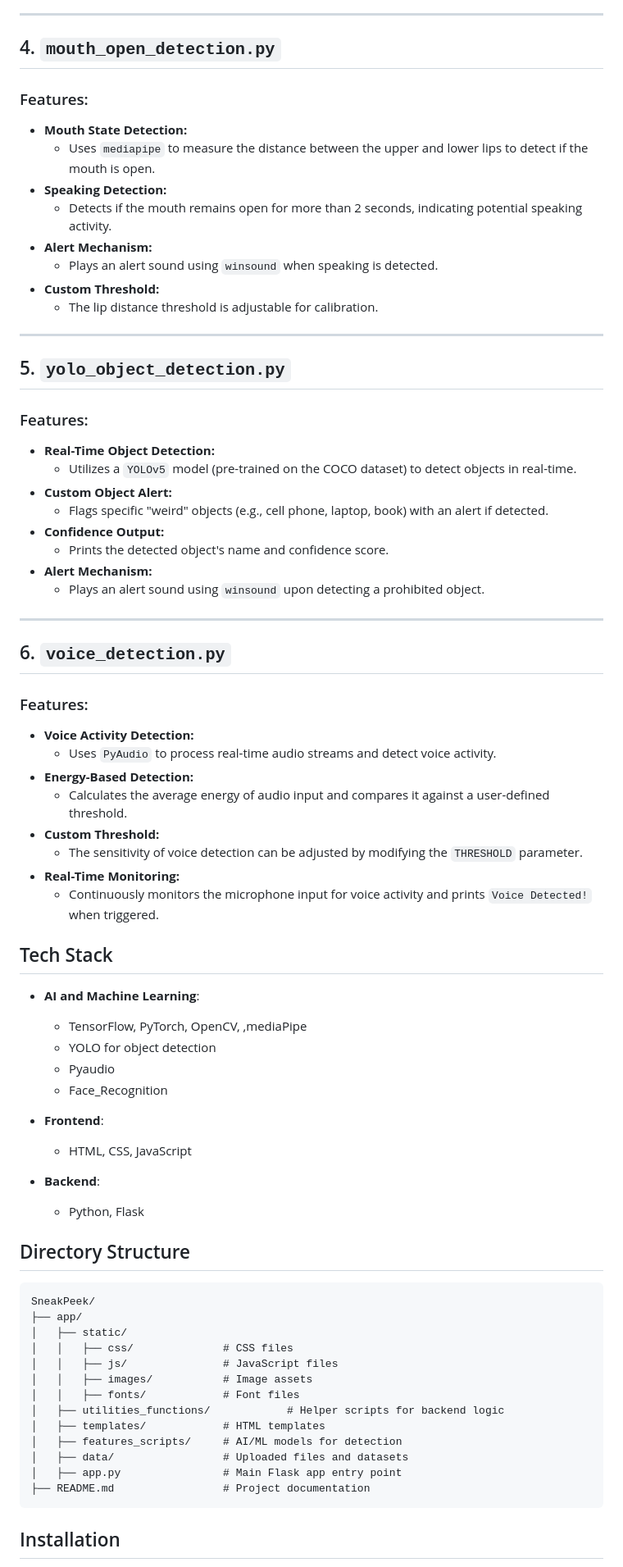
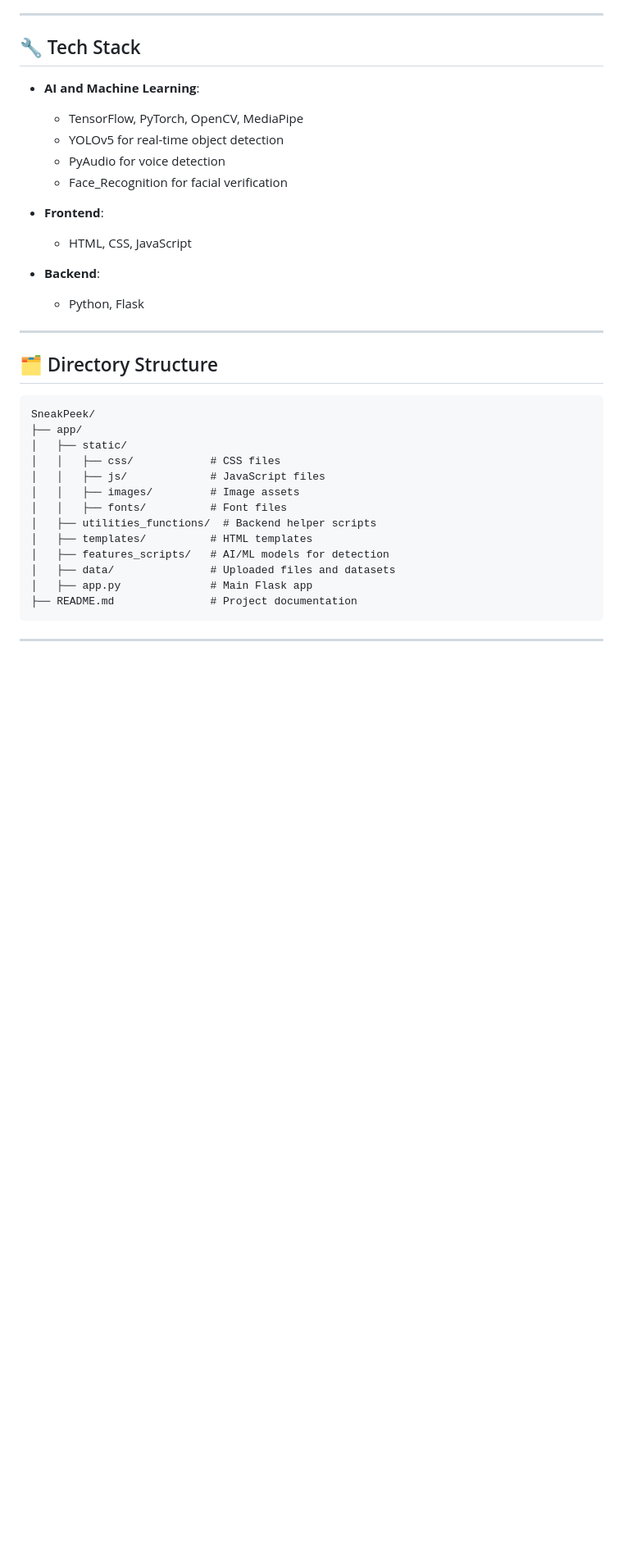
Before and after one commit to mohamedelsayed10/sneak-peek, a Markdown page: README.md, the part around one of its changes. Shown at 82% size. Rendered like a GitHub page; blank space fills up the shorter version.

````diff
--- a/README.md
+++ b/README.md
@@ -59,51 +63,13 @@
 
 ---
 
-## 4. `mouth_open_detection.py`
-### Features:
-- **Mouth State Detection:**
-  - Uses `mediapipe` to measure the distance between the upper and lower lips to detect if the mouth is open.
-- **Speaking Detection:**
-  - Detects if the mouth remains open for more than 2 seconds, indicating potential speaking activity.
-- **Alert Mechanism:**
-  - Plays an alert sound using `winsound` when speaking is detected.
-- **Custom Threshold:**
-  - The lip distance threshold is adjustable for calibration.
-
----
-
-## 5. `yolo_object_detection.py`
-### Features:
-- **Real-Time Object Detection:**
-  - Utilizes a `YOLOv5` model (pre-trained on the COCO dataset) to detect objects in real-time.
-- **Custom Object Alert:**
-  - Flags specific "weird" objects (e.g., cell phone, laptop, book) with an alert if detected.
-- **Confidence Output:**
-  - Prints the detected object's name and confidence score.
-- **Alert Mechanism:**
-  - Plays an alert sound using `winsound` upon detecting a prohibited object.
-
----
-
-## 6. `voice_detection.py`
-### Features:
-- **Voice Activity Detection:**
-  - Uses `PyAudio` to process real-time audio streams and detect voice activity.
-- **Energy-Based Detection:**
-  - Calculates the average energy of audio input and compares it against a user-defined threshold.
-- **Custom Threshold:**
-  - The sensitivity of voice detection can be adjusted by modifying the `THRESHOLD` parameter.
-- **Real-Time Monitoring:**
-  - Continuously monitors the microphone input for voice activity and prints `Voice Detected!` when triggered.
-
-
-## Tech Stack
+## 🔧 Tech Stack
 
 - **AI and Machine Learning**:
-  - TensorFlow, PyTorch, OpenCV, ,mediaPipe
-  - YOLO for object detection
-  - Pyaudio
-  - Face_Recognition
+  - TensorFlow, PyTorch, OpenCV, MediaPipe
+  - YOLOv5 for real-time object detection
+  - PyAudio for voice detection
+  - Face_Recognition for facial verification
 
 - **Frontend**:
   - HTML, CSS, JavaScript
@@ -111,24 +77,25 @@
 - **Backend**:
   - Python, Flask
 
+---
 
-## Directory Structure
+## 🗂️ Directory Structure
 
 ```
 SneakPeek/
 ├── app/
 │   ├── static/
-│   │   ├── css/              # CSS files
-│   │   ├── js/               # JavaScript files
-│   │   ├── images/           # Image assets
-│   │   ├── fonts/            # Font files
-│   ├── utilities_functions/            # Helper scripts for backend logic
-│   ├── templates/            # HTML templates
-│   ├── features_scripts/     # AI/ML models for detection
-│   ├── data/                 # Uploaded files and datasets
-│   ├── app.py                # Main Flask app entry point
-├── README.md                 # Project documentation
+│   │   ├── css/            # CSS files
+│   │   ├── js/             # JavaScript files
+│   │   ├── images/         # Image assets
+│   │   ├── fonts/          # Font files
+│   ├── utilities_functions/  # Backend helper scripts
+│   ├── templates/          # HTML templates
+│   ├── features_scripts/   # AI/ML models for detection
+│   ├── data/               # Uploaded files and datasets
+│   ├── app.py              # Main Flask app
+├── README.md               # Project documentation
 ```
 
-## Installation
+---
 
````
Also changed, not shown: other parts of README.md (+89 -60 lines).
